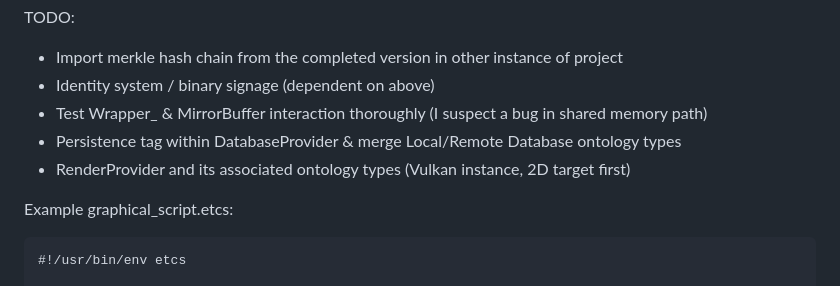
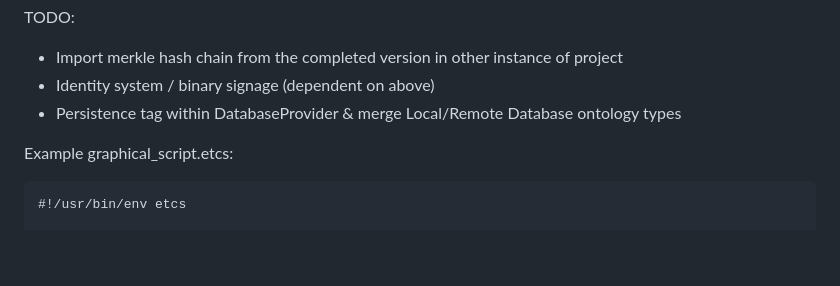
Before and after one commit to Entropy675/ETCS, a Markdown page: readme.md, the part around the change. Rendered like a GitHub page; blank space fills up the shorter version.

````diff
--- a/readme.md
+++ b/readme.md
@@ -50,9 +50,7 @@ ace ontology
 TODO:
 - Import merkle hash chain from the completed version in other instance of project
 - Identity system / binary signage (dependent on above)
-- Test Wrapper_ & MirrorBuffer interaction thoroughly (I suspect a bug in shared memory path)
 - Persistence tag within DatabaseProvider & merge Local/Remote Database ontology types
-- RenderProvider and its associated ontology types (Vulkan instance, 2D target first)
 
 Example graphical_script.etcs:
 ```
````
